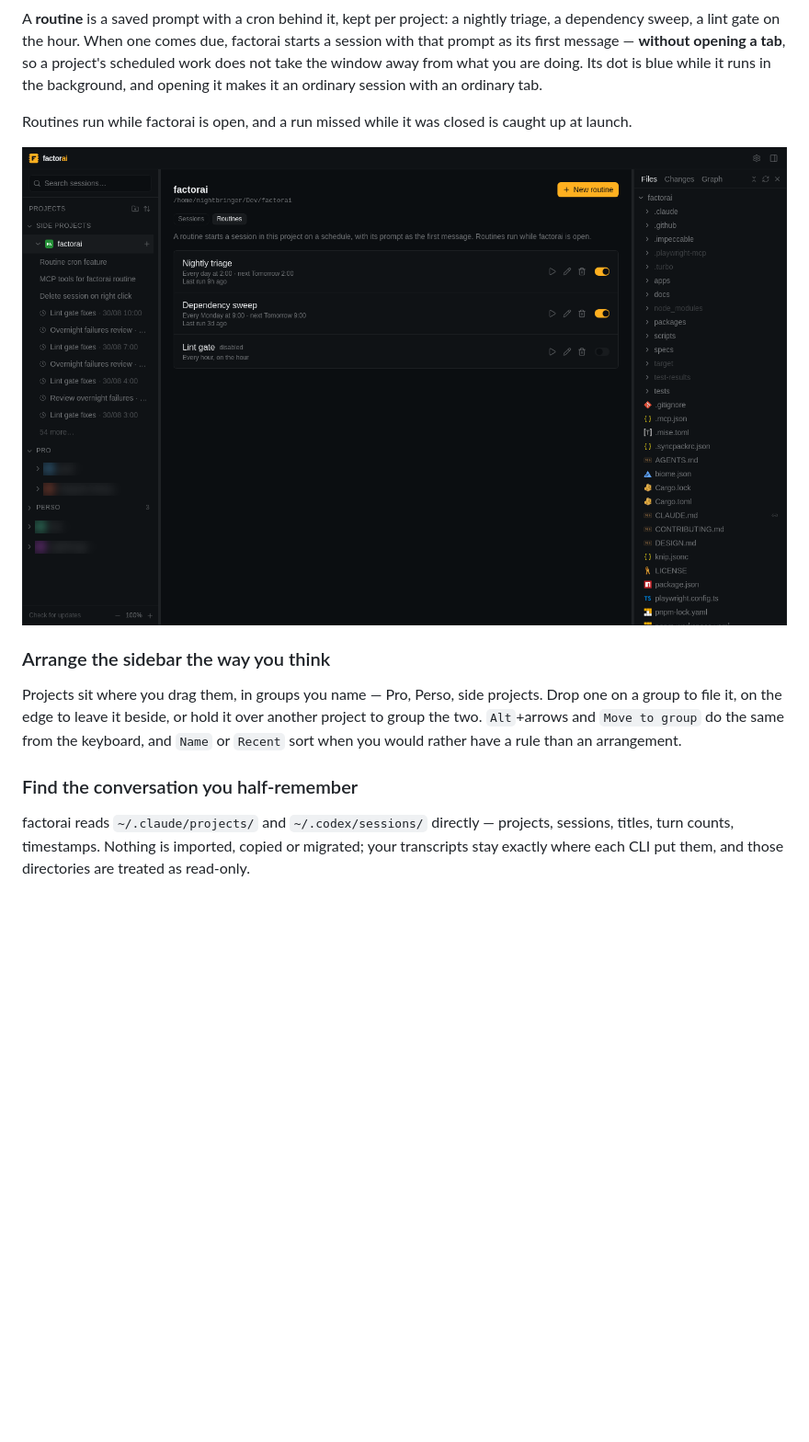
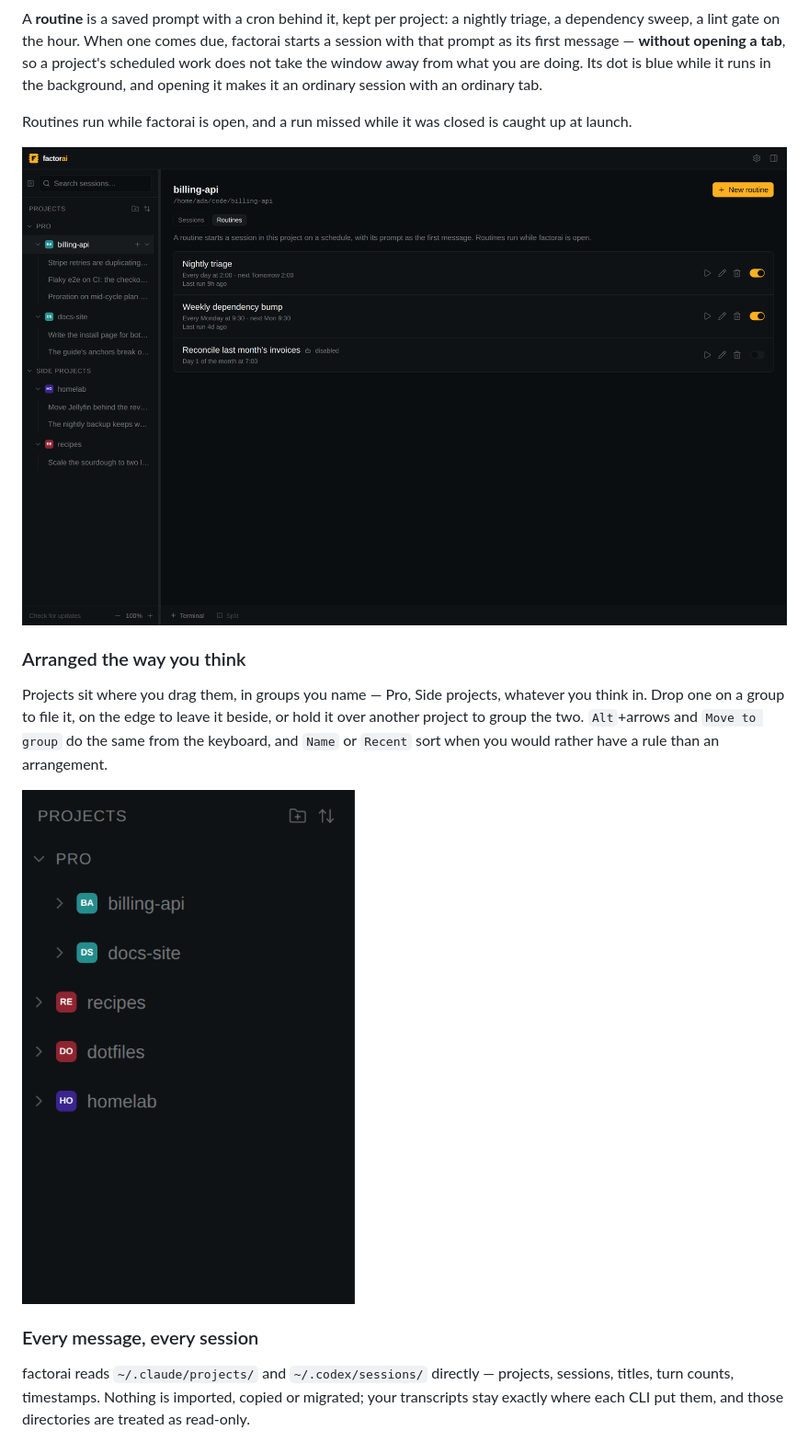
Before and after one commit to Nightbr/factorai, a Markdown page: README.md, the part around one of its changes. Shown at 92% size. GitHub-like rendering; pictures changed too: assets/images/factorai-routines.png; blank space fills up the shorter version.

```diff
--- a/README.md
+++ b/README.md
@@ -64,13 +78,15 @@ caught up at launch.
 
-### Arrange the sidebar the way you think
+### Arranged the way you think
 
-Projects sit where you drag them, in groups you name — Pro, Perso, side projects.
+Projects sit where you drag them, in groups you name — Pro, Side projects, whatever you think in.
 Drop one on a group to file it, on the edge to leave it beside, or hold it over
 another project to group the two. `Alt`+arrows and `Move to group` do the same
 from the keyboard, and `Name` or `Recent` sort when you would rather have a rule
 than an arrangement.
 
-### Find the conversation you half-remember
+![Projects dragged into the Pro and Side projects groups in the sidebar](assets/images/guide/projects-organise@2x.gif)
+
+### Every message, every session
 
 factorai reads `~/.claude/projects/` and `~/.codex/sessions/` directly —
 projects, sessions, titles, turn counts, timestamps. Nothing is imported, copied
```
Also changed, not shown: other parts of README.md (+35 -19 lines), scripts/qa/README.md (+1 -1 lines), specs/adr/0071-the-readme-is-illustrated-from-the-same-scripted-world-as-the-guide.md (added, +58 -0 lines), assets/images/factorai-changes.png, assets/images/factorai-graph.png, assets/images/factorai-search.png, assets/images/factorai-sessions.png, 7 other files.
